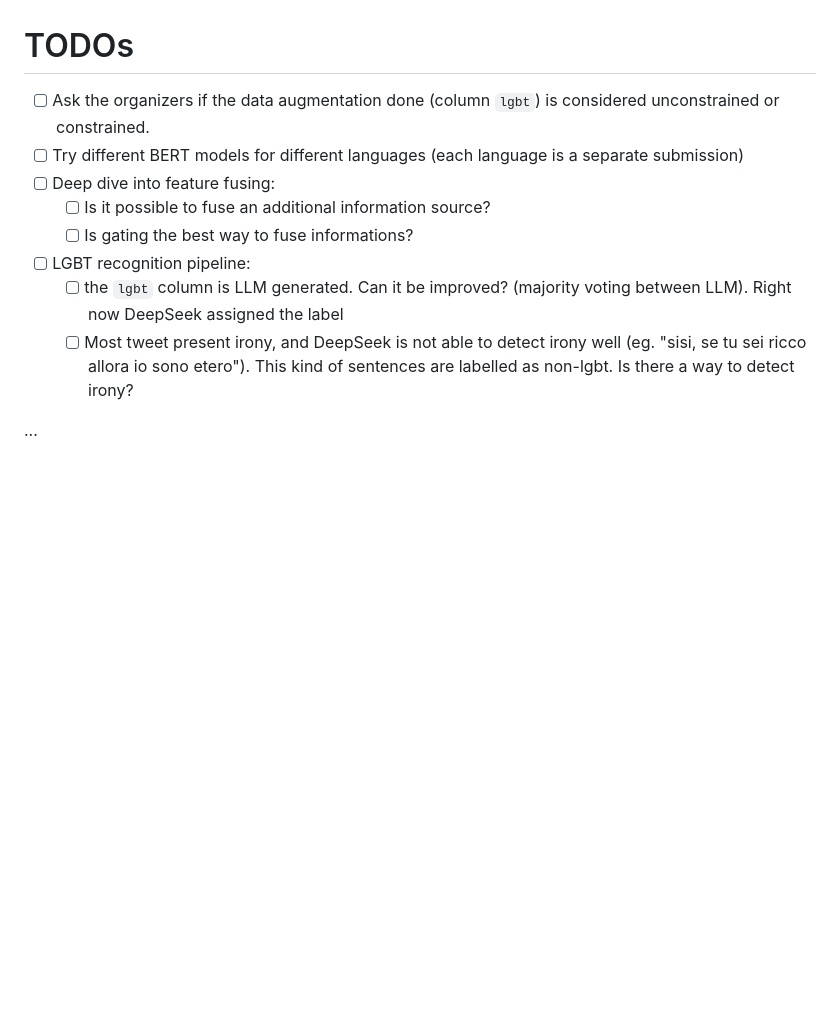
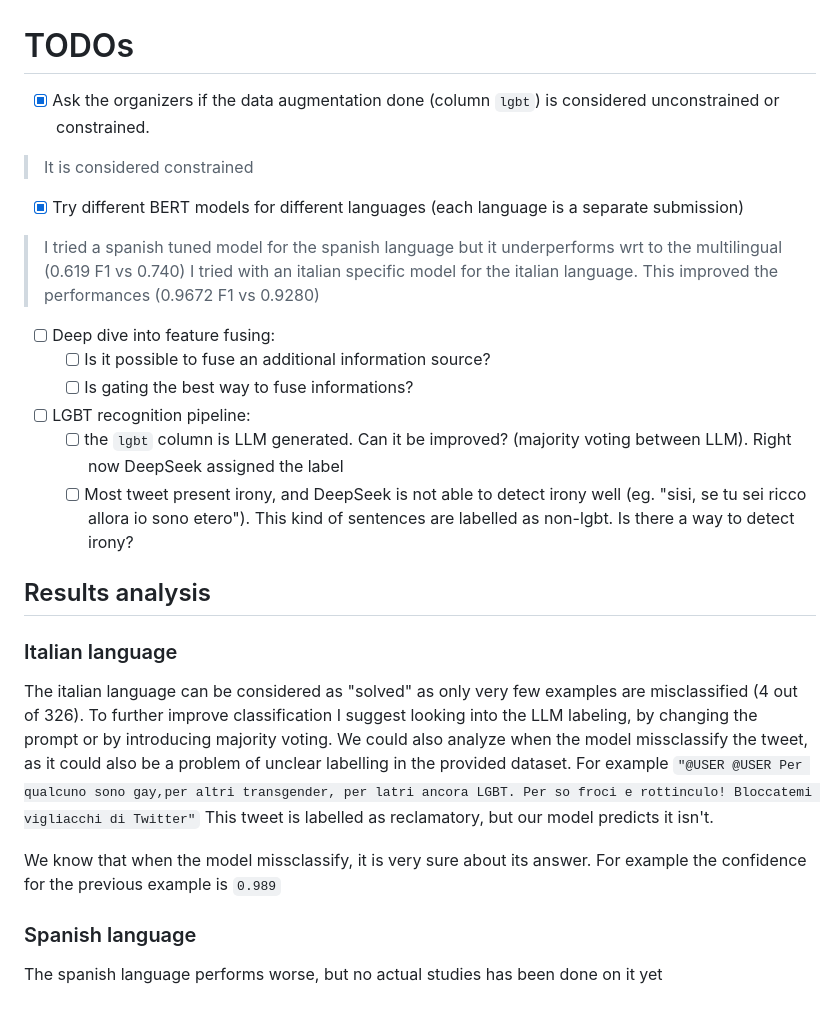
Before and after one commit to LucaTedeschini/multipride, a Markdown page: README.md, the part around the change. Rendered like a GitHub page; blank space fills up the shorter version.

Commit message:
feat:  mono language model testing

```diff
--- a/README.md
+++ b/README.md
@@ -1,7 +1,10 @@
 # TODOs
 
-- [ ] Ask the organizers if the data augmentation done (column `lgbt`) is considered unconstrained or constrained.
-- [ ] Try different BERT models for different languages (each language is a separate submission)
+- [x] Ask the organizers if the data augmentation done (column `lgbt`) is considered unconstrained or constrained.
+> It is considered constrained
+- [x] Try different BERT models for different languages (each language is a separate submission)
+> I tried a spanish tuned model for the spanish language but it underperforms wrt to the multilingual (0.619 F1 vs 0.740)
+> I tried with an italian specific model for the italian language. This improved the performances (0.9672 F1 vs 0.9280)
 - [ ] Deep dive into feature fusing:
   - [ ] Is it possible to fuse an additional information source?
   - [ ] Is gating the best way to fuse informations?
@@ -9,4 +12,13 @@
   - [ ] the `lgbt` column is LLM generated. Can it be improved? (majority voting between LLM). Right now DeepSeek assigned the label
   - [ ] Most tweet present irony, and DeepSeek is not able to detect irony well (eg. "sisi, se tu sei ricco allora io sono etero"). This kind of sentences are labelled as non-lgbt. Is there a way to detect irony?
 
-...
+## Results analysis
+### Italian language
+The italian language can be considered as "solved" as only very few examples are misclassified (4 out of 326). To further improve classification I suggest looking into the LLM labeling, by changing the prompt or by introducing majority voting. We could also analyze when the model missclassify the tweet, as it could also be a problem of unclear labelling in the provided dataset. For example
+`"@USER @USER Per qualcuno sono gay,per altri transgender, per latri ancora LGBT. Per so froci e rottinculo! Bloccatemi vigliacchi di Twitter"`
+This tweet is labelled as reclamatory, but our model predicts it isn't.
+
+We know that when the model missclassify, it is very sure about its answer. For example the confidence for the previous example is `0.989`
+
+### Spanish language
+The spanish language performs worse, but no actual studies has been done on it yet
```
Also changed, not shown: confusionmatrix.png, 2 other files.
